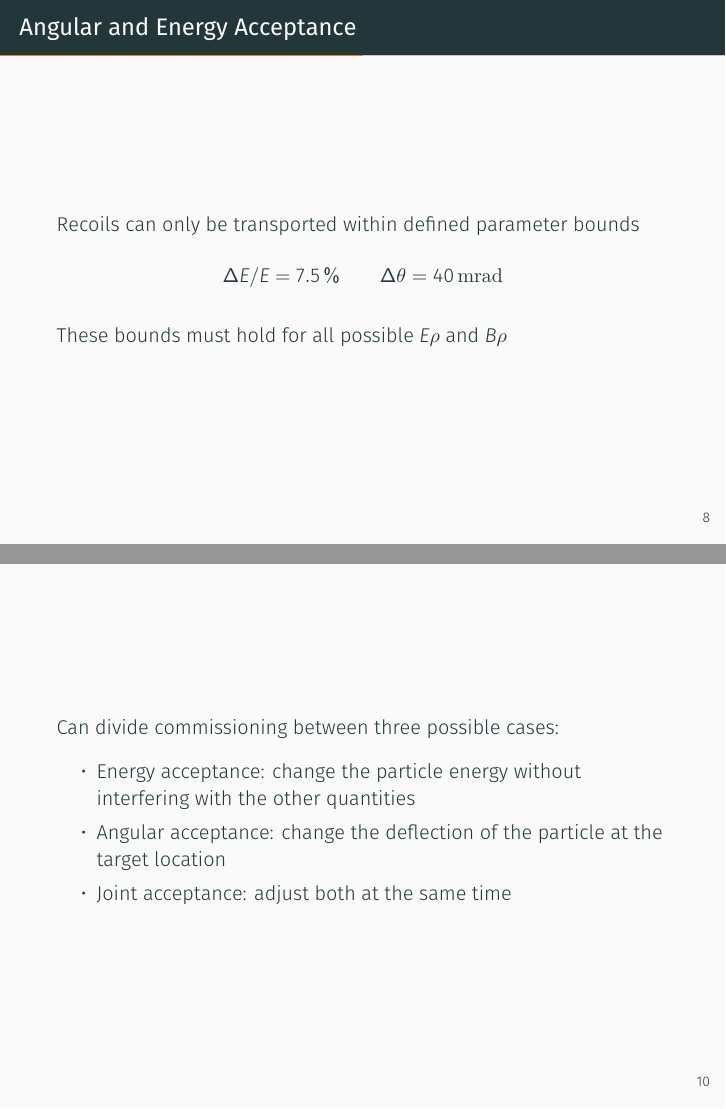
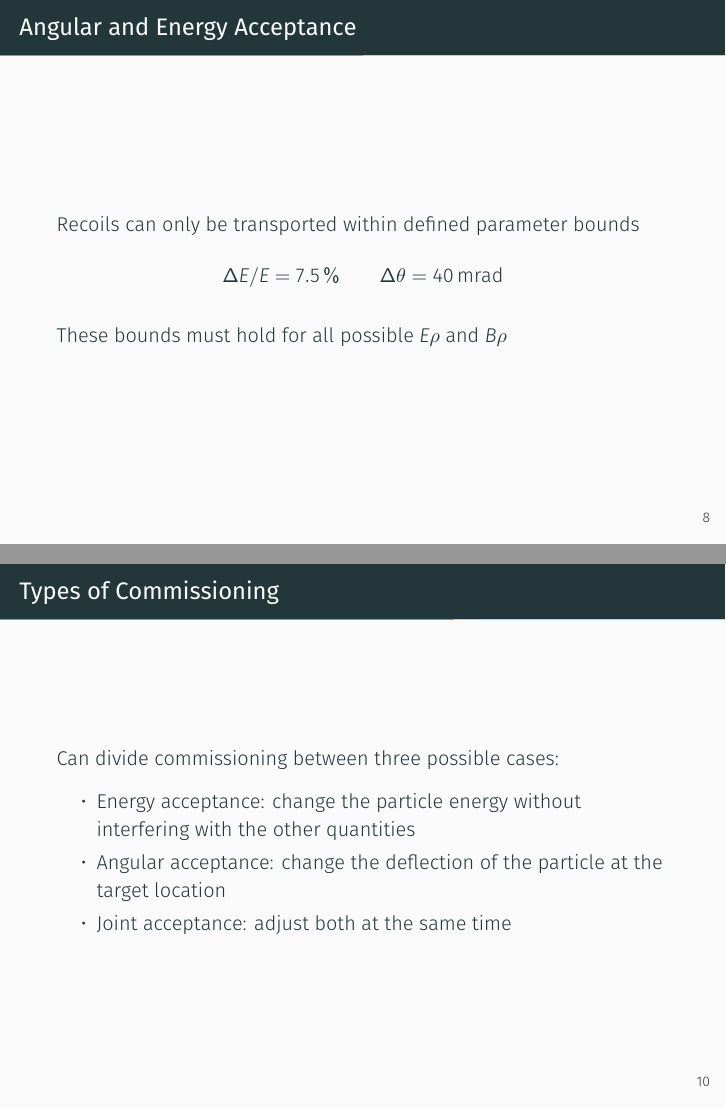
Before and after one commit to mmoran0032/defense, LaTeX slides (defense.tex): pages 11 and 14 of 24, joined at a grey line. Compiled offline with XeLaTeX; a missing font is replaced by an installed copy or a similar font.

Commit message:
Include temporary slides

```diff
--- a/defense.tex
+++ b/defense.tex
@@ -118,7 +118,7 @@
         \end{split}
         \quad\quad
         \begin{split}
-            \Delta\theta = 40\,\textrm{mrad}
+            \Delta\theta = 40\,\text{mrad}
         \end{split}
     \]
 
@@ -135,7 +135,7 @@
 
 \section{Commissioning}
 
-\begin{frame}
+\begin{frame}{Types of Commissioning}
 
     Can divide commissioning between three possible cases:
     \begin{itemize}
```
